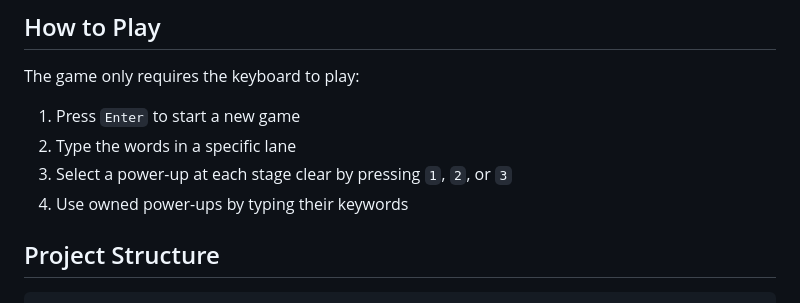
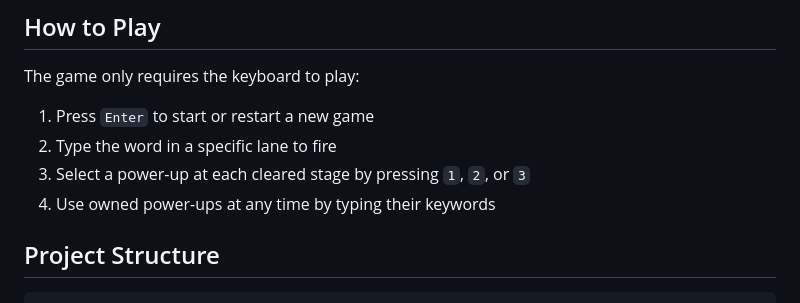
Before and after one commit to giacomoscanavini/zone_typer, a Markdown page: README.md, the part around the change. Drawn GitHub-style.

````diff
--- a/README.md
+++ b/README.md
@@ -14,10 +14,10 @@ The game runs directly in the browser through an HTML file, but it is entirely b
 
 ## How to Play
 The game only requires the keyboard to play:
-1. Press `Enter` to start a new game
-2. Type the words in a specific lane
-3. Select a power-up at each stage clear by pressing `1`, `2`, or `3`
-4. Use owned power-ups by typing their keywords
+1. Press `Enter` to start or restart a new game
+2. Type the word in a specific lane to fire
+3. Select a power-up at each cleared stage by pressing `1`, `2`, or `3`
+4. Use owned power-ups at any time by typing their keywords
 
 ## Project Structure
 ```text
````
